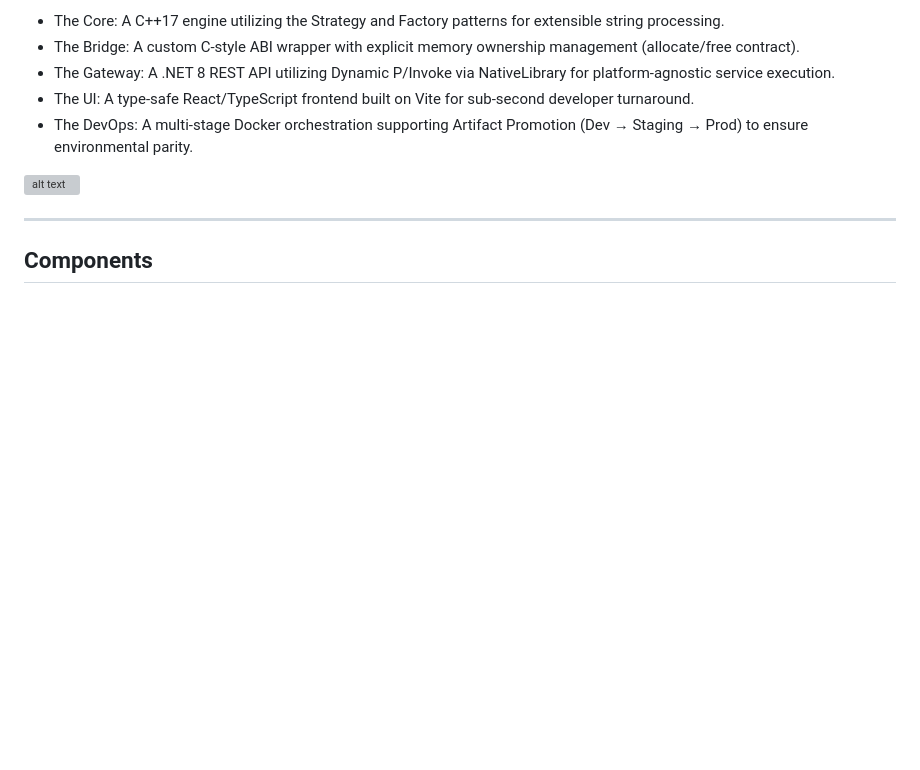
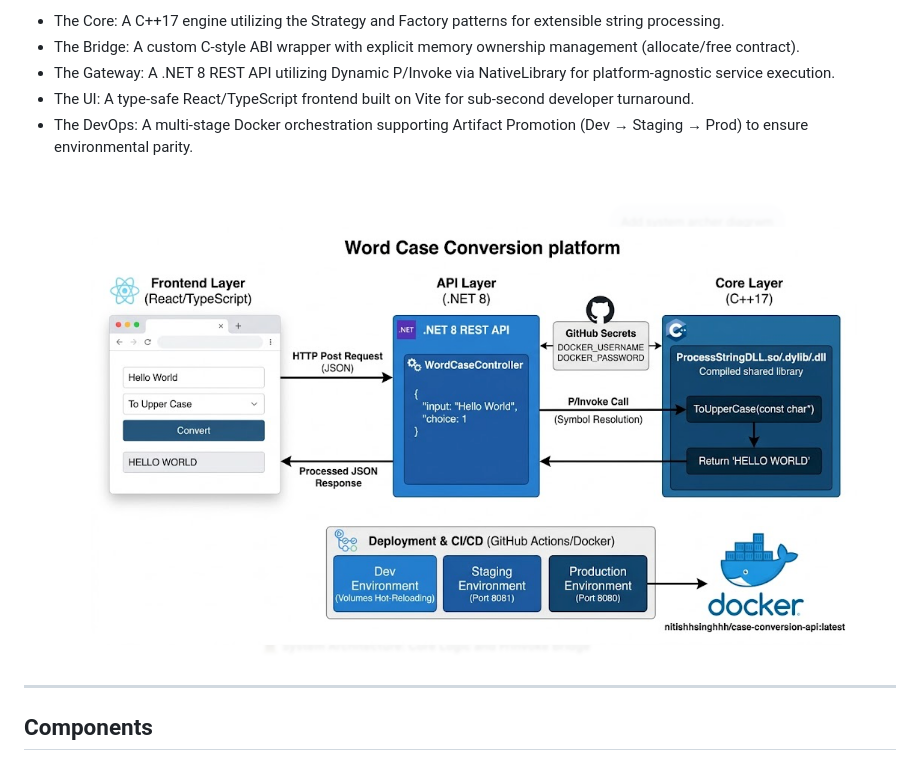
Before and after one commit to nitish-singh128/case-conversion-api, a Markdown page: README.md, the part around the change. Drawn GitHub-style; pictures changed too: assets/image.png (added); blank space fills up the shorter version; grey boxes are pictures that could not be loaded.

Commit message:
Mofdified Readme file

```diff
--- a/README.md
+++ b/README.md
@@ -18,7 +18,7 @@ This project is an exercise in Cross-Language Interoperability and Architectural
 - The UI: A type-safe React/TypeScript frontend built on Vite for sub-second developer turnaround.
 - The DevOps: A multi-stage Docker orchestration supporting Artifact Promotion (Dev → Staging → Prod) to ensure environmental parity.
 
-![alt text](image.png)
+![alt text](assets/image.png)
 
 ---
 
```
